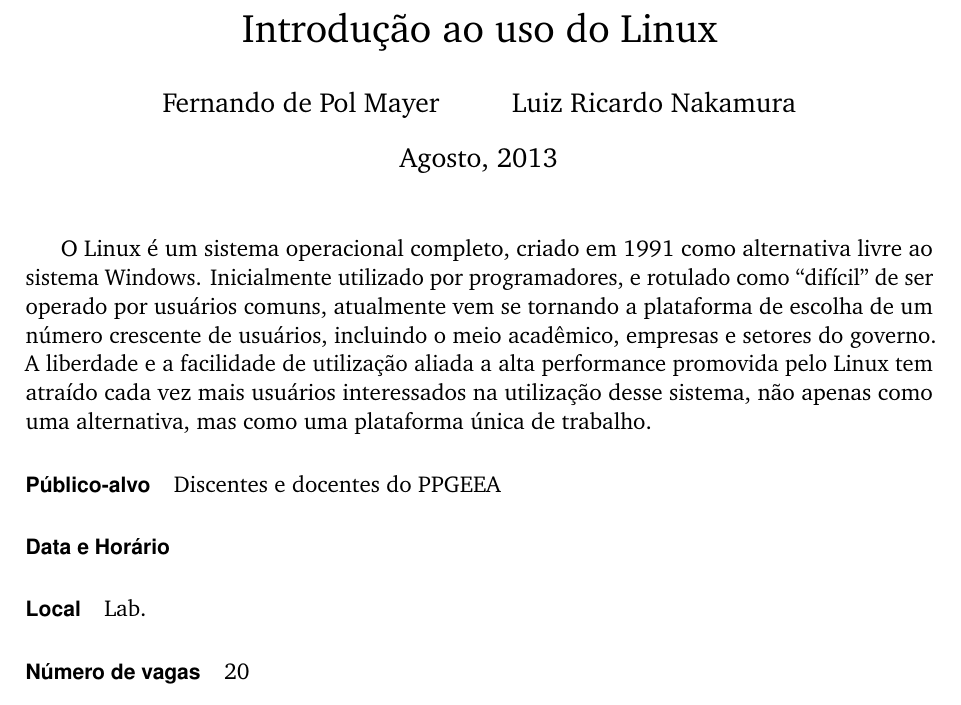
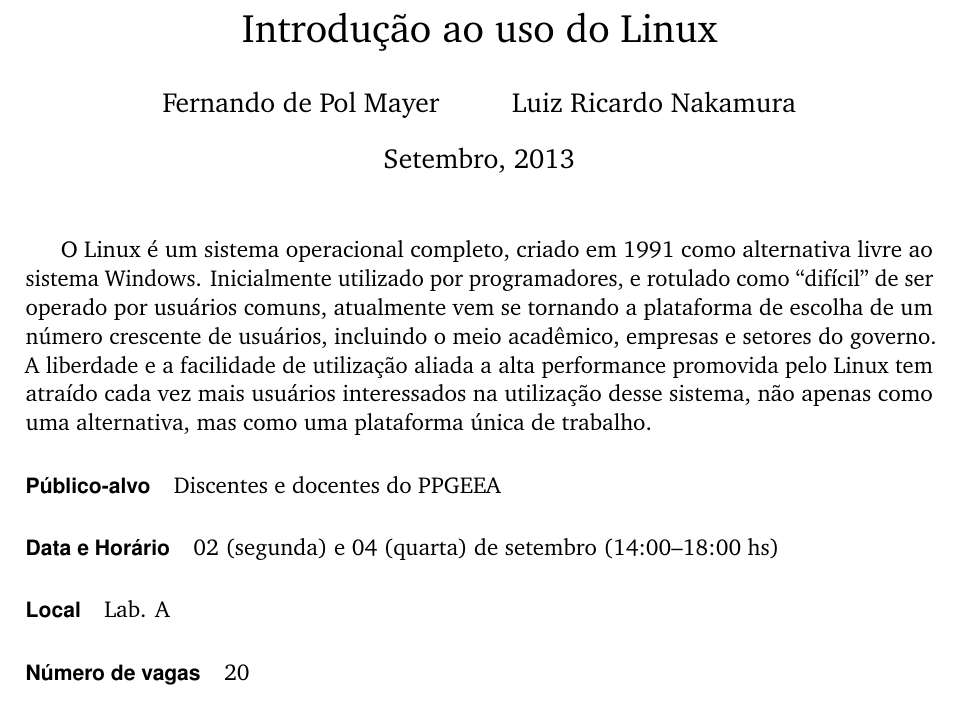
Before and after one commit to fernandomayer/linux-intro, a LaTeX document (linux-intro_ementa.tex): part of the page, cut so that both start at the same text. Compiled offline with pdfLaTeX.

Commit message:
definicao das datas

```diff
--- a/linux-intro_ementa.tex
+++ b/linux-intro_ementa.tex
@@ -24,7 +24,7 @@
 
 \title{Introdução ao uso do Linux}
 \author{Fernando de Pol Mayer \and Luiz Ricardo Nakamura}
-\date{Agosto, 2013}
+\date{Setembro, 2013}
 
 \begin{document}
 \maketitle
@@ -42,9 +42,9 @@
 
 \paragraph{Público-alvo} Discentes e docentes do PPGEEA
 
-\paragraph{Data e Horário}
+\paragraph{Data e Horário} 02 (segunda) e 04 (quarta) de setembro (14:00--18:00 hs)
 
-\paragraph{Local} Lab.
+\paragraph{Local} Lab. A
 
 \paragraph{Número de vagas} 20
 
```
Also changed, not shown: linux-intro_ementa.pdf.
